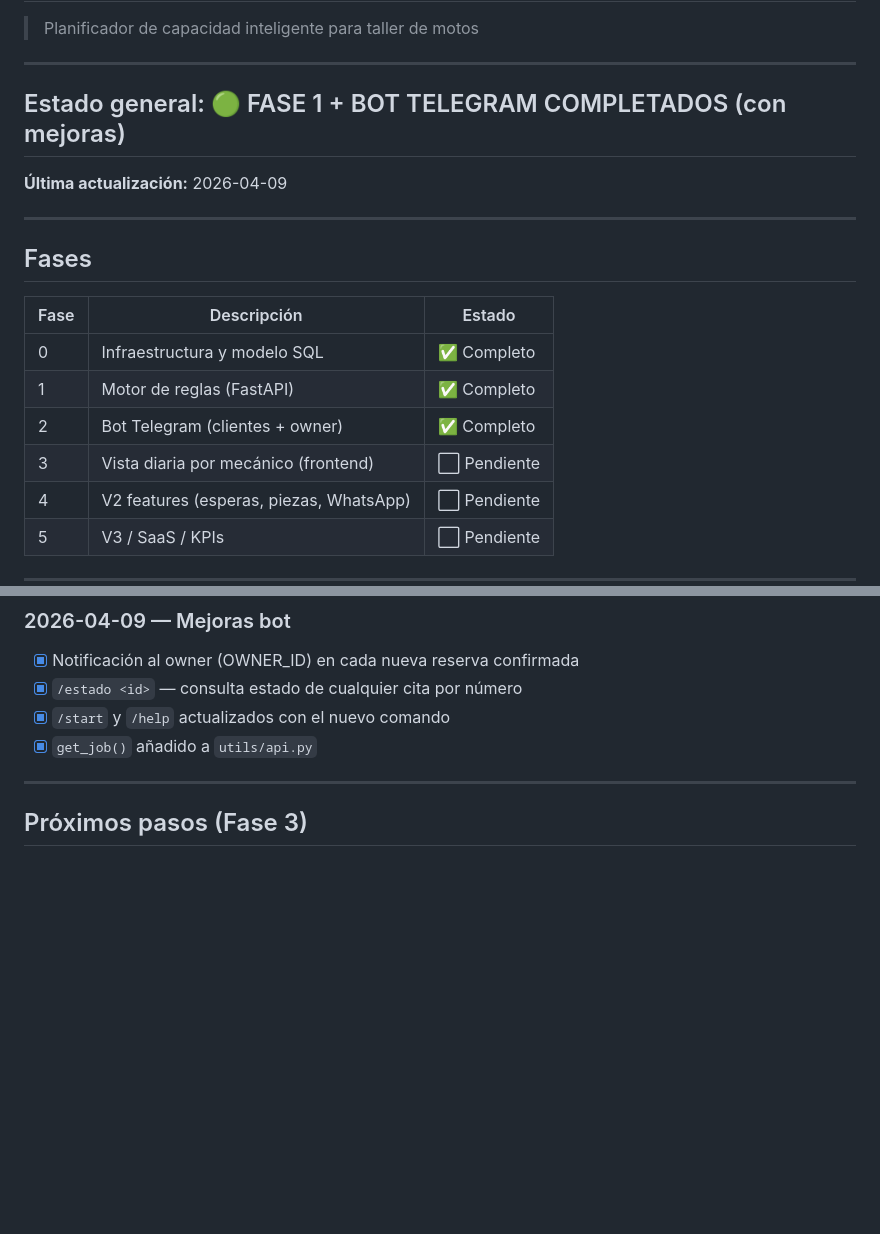
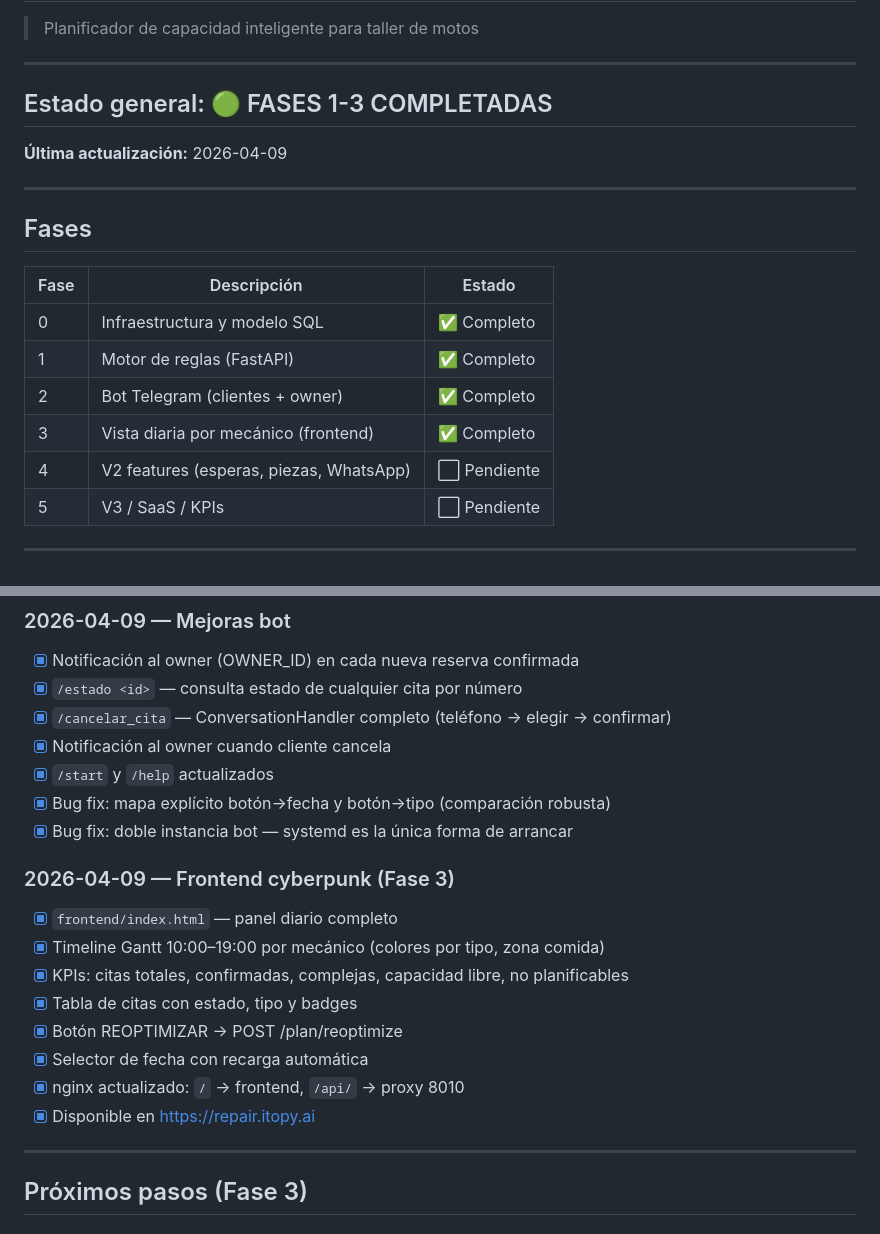
Before and after one commit to daalvarezig/RepAIr, a Markdown page: PROGRESS.md, 2 parts joined by grey strips. Drawn GitHub-style; blank space fills up the shorter version.

Commit message:
docs: update PROGRESS.md — fases 1-3 completadas
Co-Authored-By: Claude Sonnet 4.6 <noreply@anthropic.com>

```diff
--- a/PROGRESS.md
+++ b/PROGRESS.md
@@ -4,7 +4,7 @@
 
 ---
 
-## Estado general: 🟢 FASE 1 + BOT TELEGRAM COMPLETADOS (con mejoras)
+## Estado general: 🟢 FASES 1-3 COMPLETADAS
 
 **Última actualización:** 2026-04-09
 
@@ -17,7 +17,7 @@
 | 0 | Infraestructura y modelo SQL | ✅ Completo |
 | 1 | Motor de reglas (FastAPI) | ✅ Completo |
 | 2 | Bot Telegram (clientes + owner) | ✅ Completo |
-| 3 | Vista diaria por mecánico (frontend) | ⬜ Pendiente |
+| 3 | Vista diaria por mecánico (frontend) | ✅ Completo |
 | 4 | V2 features (esperas, piezas, WhatsApp) | ⬜ Pendiente |
 | 5 | V3 / SaaS / KPIs | ⬜ Pendiente |
 
@@ -197,8 +197,21 @@ unschedulable → pending (revisión manual)
 ### 2026-04-09 — Mejoras bot
 - [x] Notificación al owner (OWNER_ID) en cada nueva reserva confirmada
 - [x] `/estado <id>` — consulta estado de cualquier cita por número
-- [x] `/start` y `/help` actualizados con el nuevo comando
-- [x] `get_job()` añadido a `utils/api.py`
+- [x] `/cancelar_cita` — ConversationHandler completo (teléfono → elegir → confirmar)
+- [x] Notificación al owner cuando cliente cancela
+- [x] `/start` y `/help` actualizados
+- [x] Bug fix: mapa explícito botón→fecha y botón→tipo (comparación robusta)
+- [x] Bug fix: doble instancia bot — systemd es la única forma de arrancar
+
+### 2026-04-09 — Frontend cyberpunk (Fase 3)
+- [x] `frontend/index.html` — panel diario completo
+- [x] Timeline Gantt 10:00–19:00 por mecánico (colores por tipo, zona comida)
+- [x] KPIs: citas totales, confirmadas, complejas, capacidad libre, no planificables
+- [x] Tabla de citas con estado, tipo y badges
+- [x] Botón REOPTIMIZAR → POST /plan/reoptimize
+- [x] Selector de fecha con recarga automática
+- [x] nginx actualizado: `/` → frontend, `/api/` → proxy 8010
+- [x] Disponible en https://repair.itopy.ai
 
 ---
 
```
